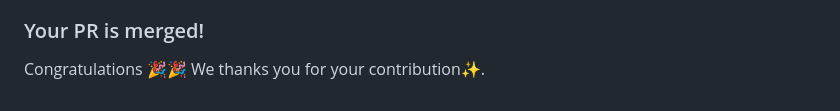
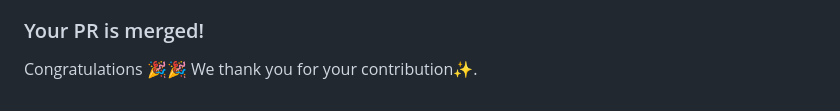
Before and after one commit to JCodeX-Dev/Socket-Handler, a Markdown page: CONTRIBUTING.md, the part around the change. GitHub-like rendering.

```diff
--- a/CONTRIBUTING.md
+++ b/CONTRIBUTING.md
@@ -62,4 +62,4 @@ Once you submit your PR, we will review your proposal. We may ask questions or r
 
 ### Your PR is merged!
 
-Congratulations :tada::tada: We thanks you for your contribution:sparkles:.
+Congratulations :tada::tada: We thank you for your contribution:sparkles:.
```
